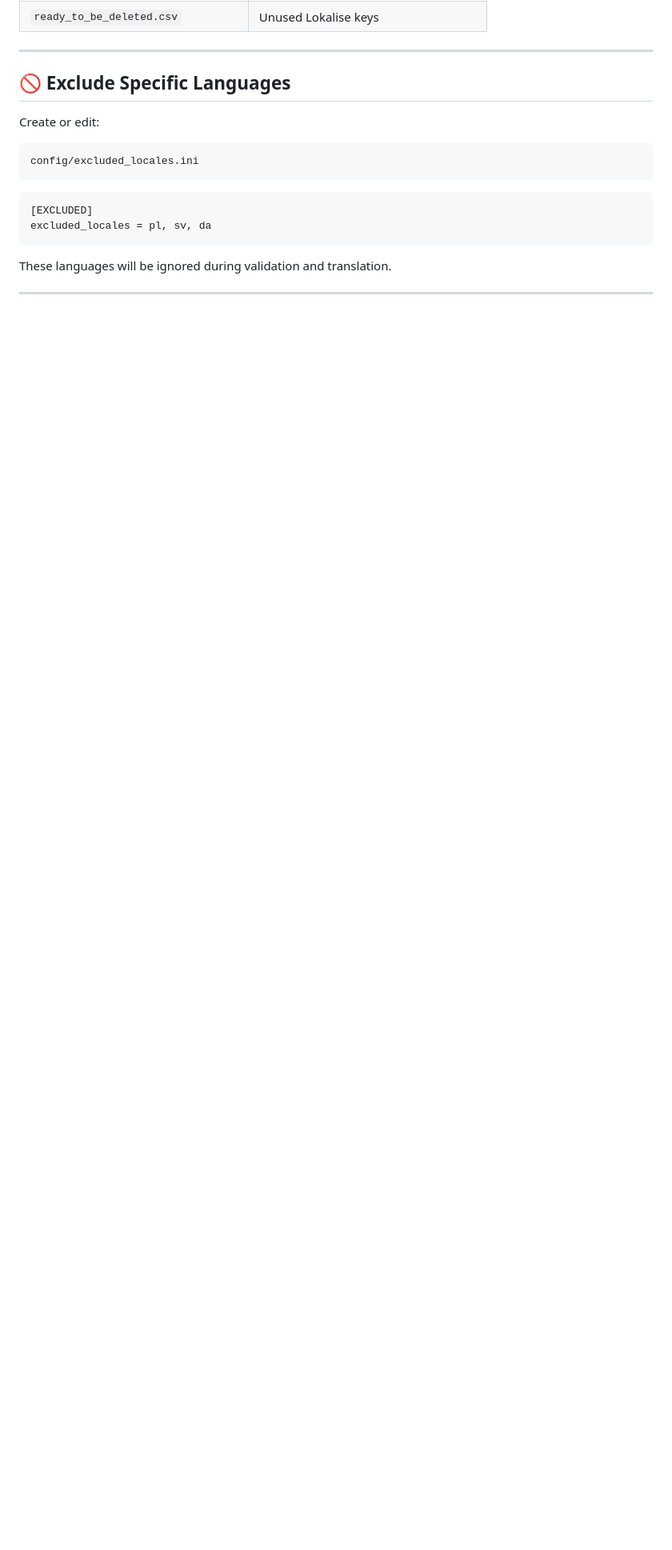
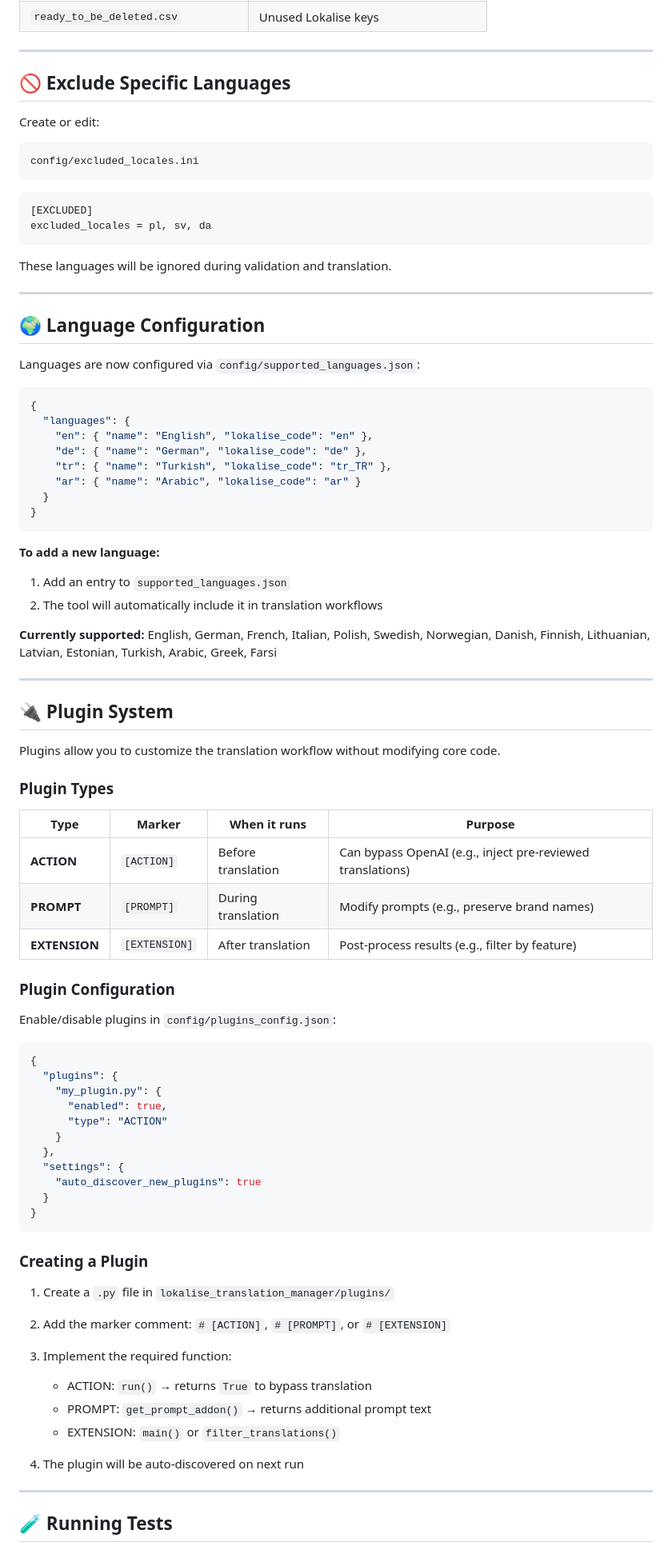
Before and after one commit to pcarrieri/Lokalise-Translation-Manager-Tool, a Markdown page: README.md, the part around the change printed below. Shown: that part at 80% size. Drawn GitHub-style; blank space fills up the shorter version.

````diff
--- a/README.md
+++ b/README.md
@@ -182,3 +236,71 @@ These languages will be ignored during validation and translation.
 
 ---
 
+## 🌍 Language Configuration
+
+Languages are now configured via `config/supported_languages.json`:
+
+```json
+{
+  "languages": {
+    "en": { "name": "English", "lokalise_code": "en" },
+    "de": { "name": "German", "lokalise_code": "de" },
+    "tr": { "name": "Turkish", "lokalise_code": "tr_TR" },
+    "ar": { "name": "Arabic", "lokalise_code": "ar" }
+  }
+}
+```
+
+**To add a new language:**
+1. Add an entry to `supported_languages.json`
+2. The tool will automatically include it in translation workflows
+
+**Currently supported:** English, German, French, Italian, Polish, Swedish, Norwegian, Danish, Finnish, Lithuanian, Latvian, Estonian, Turkish, Arabic, Greek, Farsi
+
+---
+
+## 🔌 Plugin System
+
+Plugins allow you to customize the translation workflow without modifying core code.
+
+### Plugin Types
+
+| Type | Marker | When it runs | Purpose |
+|------|--------|--------------|---------|
+| **ACTION** | `[ACTION]` | Before translation | Can bypass OpenAI (e.g., inject pre-reviewed translations) |
+| **PROMPT** | `[PROMPT]` | During translation | Modify prompts (e.g., preserve brand names) |
+| **EXTENSION** | `[EXTENSION]` | After translation | Post-process results (e.g., filter by feature) |
+
+### Plugin Configuration
+
+Enable/disable plugins in `config/plugins_config.json`:
+
+```json
+{
+  "plugins": {
+    "my_plugin.py": {
+      "enabled": true,
+      "type": "ACTION"
+    }
+  },
+  "settings": {
+    "auto_discover_new_plugins": true
+  }
+}
+```
+
+### Creating a Plugin
+
+1. Create a `.py` file in `lokalise_translation_manager/plugins/`
+2. Add the marker comment: `# [ACTION]`, `# [PROMPT]`, or `# [EXTENSION]`
+3. Implement the required function:
+   - ACTION: `run()` → returns `True` to bypass translation
+   - PROMPT: `get_prompt_addon()` → returns additional prompt text
+   - EXTENSION: `main()` or `filter_translations()`
+
+4. The plugin will be auto-discovered on next run
+
+---
+
+## 🧪 Running Tests
+
````
Also changed, not shown: other parts of README.md (+90 -15 lines).
